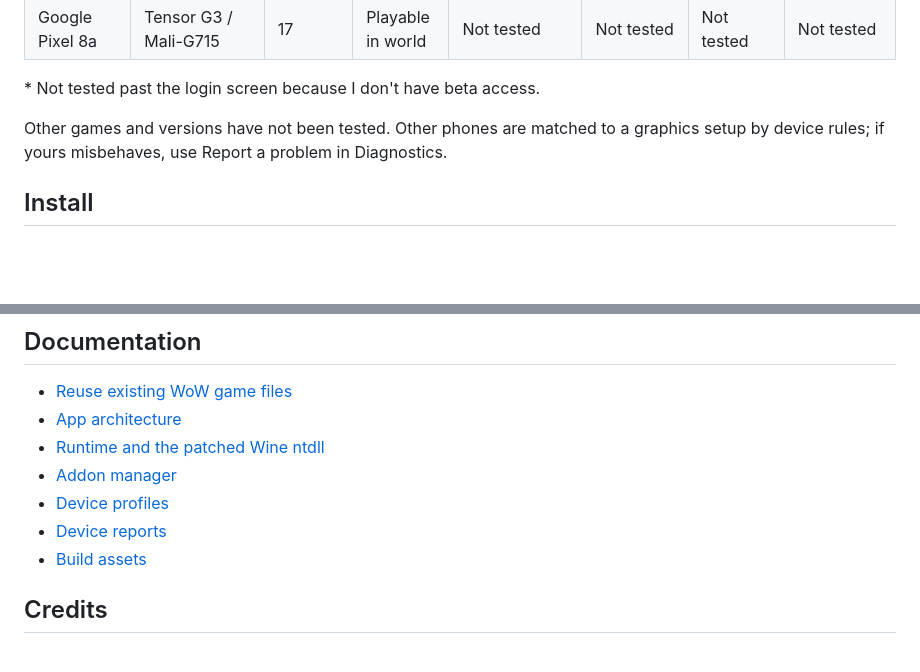
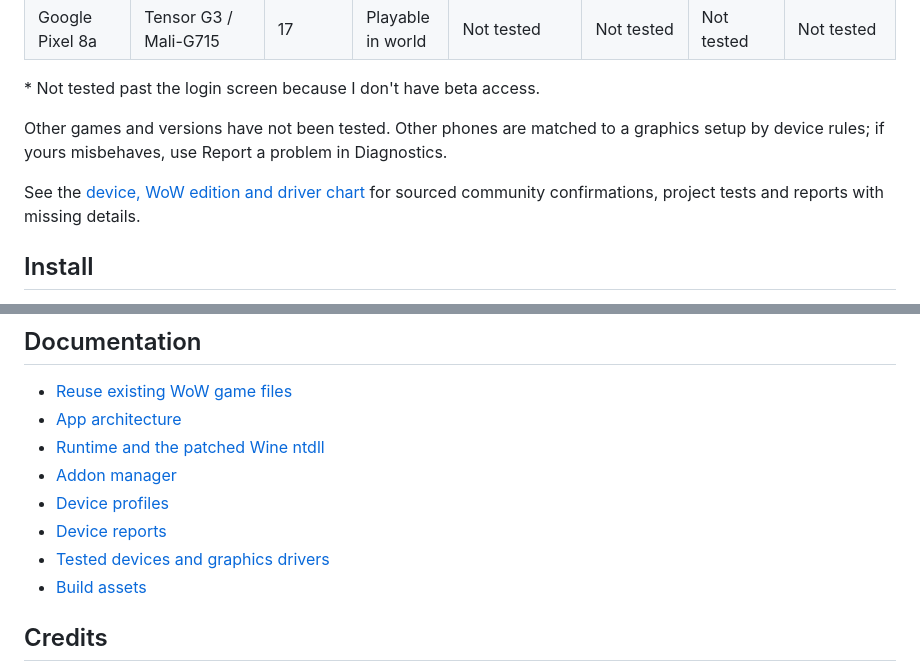
Before and after one commit to ashmerra/wehavephones, a Markdown page: README.md, 2 parts joined by grey strips. Drawn GitHub-style; blank space fills up the shorter version.

Commit message:
Document tested device and driver combinations

```diff
--- a/README.md
+++ b/README.md
@@ -21,6 +21,9 @@ Built-in addon manager.
 \* Not tested past the login screen because I don't have beta access.
 
 Other games and versions have not been tested. Other phones are matched to a graphics setup by device rules; if yours misbehaves, use Report a problem in Diagnostics.
+
+See the [device, WoW edition and driver chart](docs/TESTED_DEVICES.md) for sourced
+community confirmations, project tests and reports with missing details.
 
 ## Install
 
@@ -61,6 +64,7 @@ The APK is written to `app/build/outputs/apk/wehavephones/debug/app-wehavephones
 - [Addon manager](docs/WEHAVEPHONES_ADDONS.md)
 - [Device profiles](docs/DEVICE_PROFILES.md)
 - [Device reports](docs/DEVICE_REPORTS.md)
+- [Tested devices and graphics drivers](docs/TESTED_DEVICES.md)
 - [Build assets](docs/BUILD_ASSETS.md)
 
 ## Credits
```
Also changed, not shown: docs/TESTED_DEVICES.md (added, +103 -0 lines).
